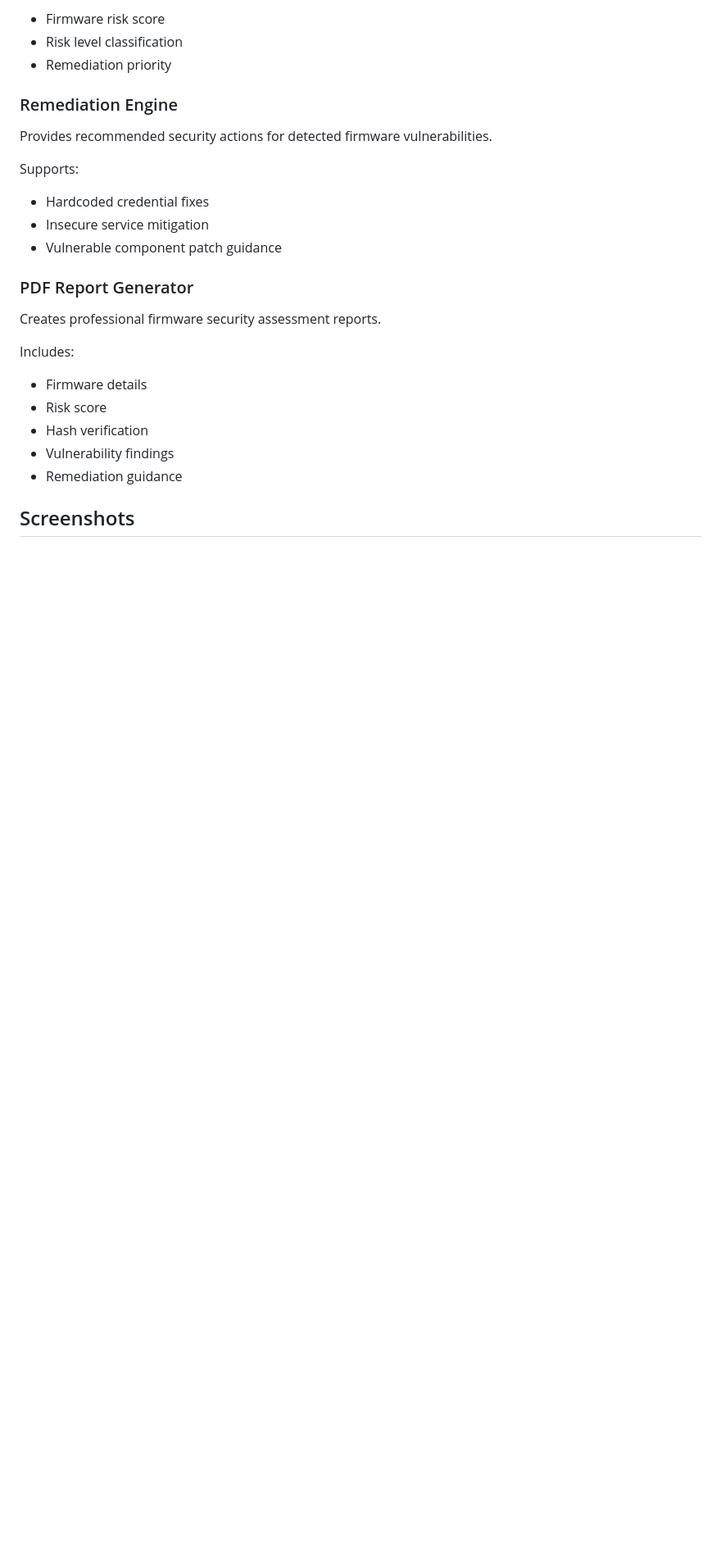
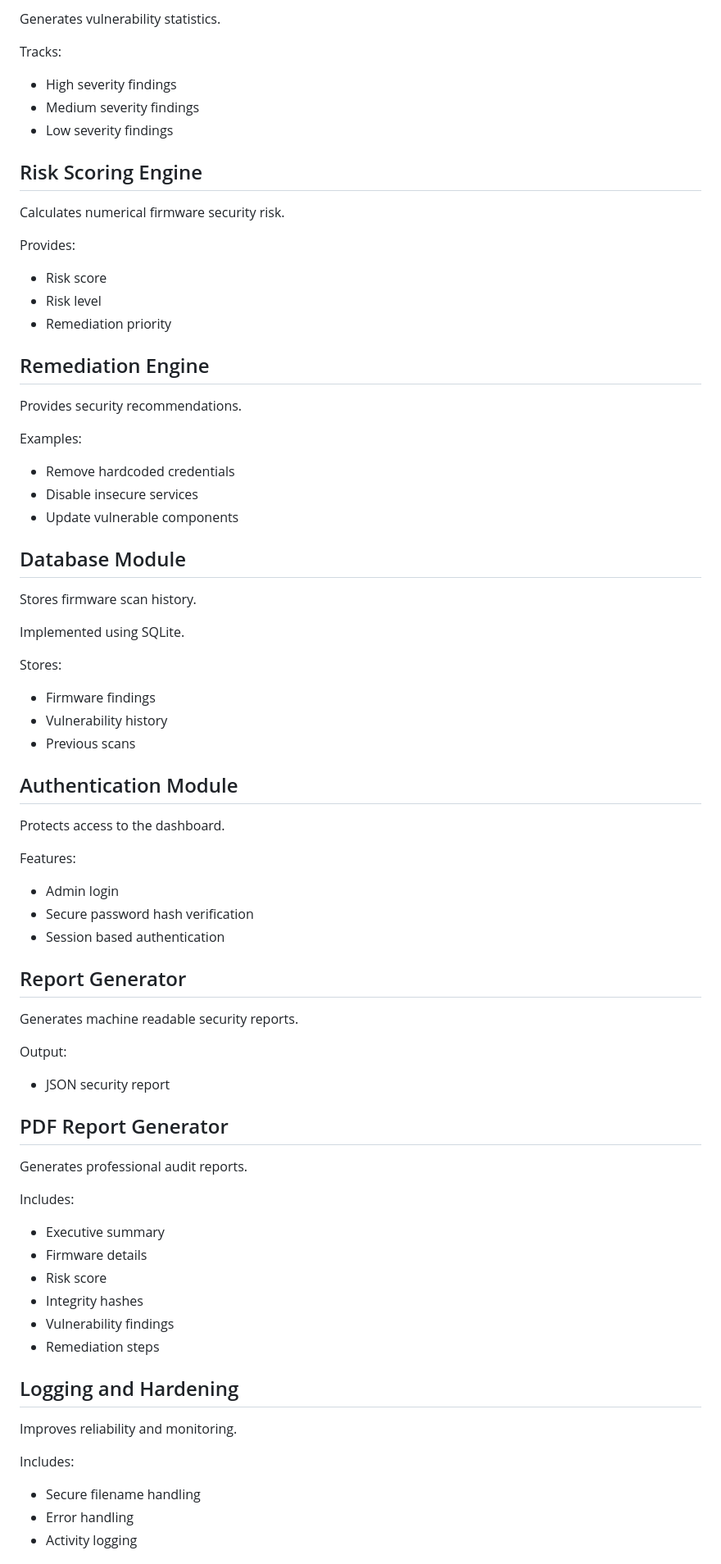
Before and after one commit to smruthinayak2006/Firmware_Security_Assessment, a Markdown page: README.md, the part around one of its changes. Shown at 82% size. GitHub-like rendering; blank space fills up the shorter version.

```diff
--- a/README.md
+++ b/README.md
@@ -125,31 +167,97 @@ Generates:
 
-- Firmware risk score
-- Risk level classification
+Generates vulnerability statistics.
+
+Tracks:
+
+- High severity findings
+- Medium severity findings
+- Low severity findings
+
+
+
+## Risk Scoring Engine
+
+Calculates numerical firmware security risk.
+
+Provides:
+
+- Risk score
+- Risk level
 - Remediation priority
 
-### Remediation Engine
 
-Provides recommended security actions for detected firmware vulnerabilities.
 
-Supports:
+## Remediation Engine
 
-- Hardcoded credential fixes
-- Insecure service mitigation
-- Vulnerable component patch guidance
+Provides security recommendations.
 
-### PDF Report Generator
+Examples:
 
-Creates professional firmware security assessment reports.
+- Remove hardcoded credentials
+- Disable insecure services
+- Update vulnerable components
+
+
+
+## Database Module
+
+Stores firmware scan history.
+
+Implemented using SQLite.
+
+Stores:
+
+- Firmware findings
+- Vulnerability history
+- Previous scans
+
+
+
+## Authentication Module
+
+Protects access to the dashboard.
+
+Features:
+
+- Admin login
+- Secure password hash verification
+- Session based authentication
+
+
+
+## Report Generator
+
+Generates machine readable security reports.
+
+Output:
+
+- JSON security report
+
+
+
+## PDF Report Generator
+
+Generates professional audit reports.
 
 Includes:
 
+- Executive summary
 - Firmware details
 - Risk score
-- Hash verification
+- Integrity hashes
 - Vulnerability findings
-- Remediation guidance
+- Remediation steps
 
 
-## Screenshots
+
+## Logging and Hardening
+
+Improves reliability and monitoring.
+
+Includes:
+
+- Secure filename handling
+- Error handling
+- Activity logging
 
 
```
Also changed, not shown: other parts of README.md (+169 -87 lines).
